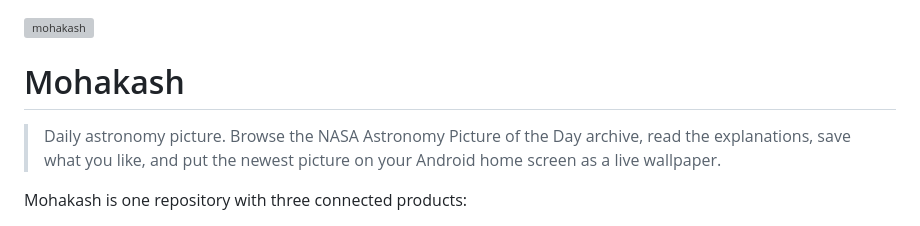
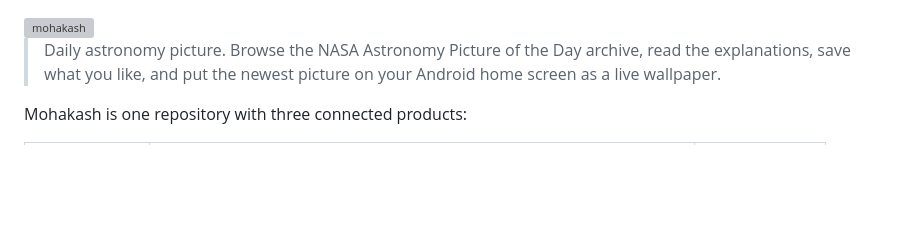
Before and after one commit to hello2himel/mohakash, a Markdown page: README.md, the part around the change. Rendered like a GitHub page; blank space fills up the shorter version; grey boxes are pictures that could not be loaded.

```diff
--- a/README.md
+++ b/README.md
@@ -3,7 +3,6 @@
   <img src="web/public/brand/mohakash-horizontal-color-480.png" alt="mohakash" width="260">
 </picture>
 
-# Mohakash
 
 > Daily astronomy picture. Browse the NASA Astronomy Picture of the Day
 > archive, read the explanations, save what you like, and put the newest
```
